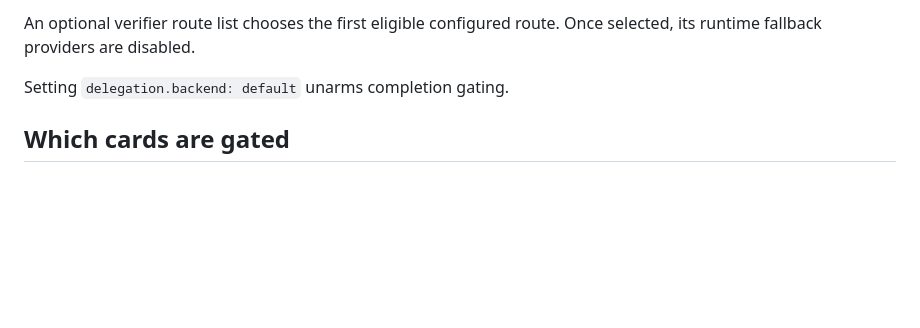
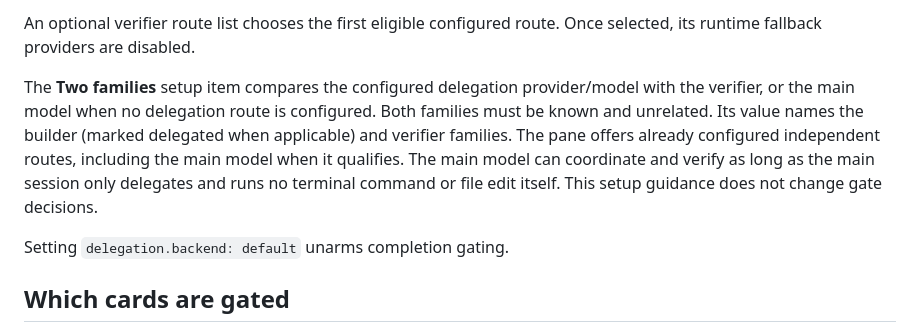
Before and after one commit to SilentKnight87/shadow-army, a Markdown page: shadow-army/REFERENCE.md, the part around the change. Rendered like a GitHub page; blank space fills up the shorter version.

```diff
--- a/shadow-army/REFERENCE.md
+++ b/shadow-army/REFERENCE.md
@@ -84,6 +84,8 @@ The gate is armed only when verifier.provider/model are configured and delegatio
 Known model families in `policy.py` are Anthropic, OpenAI, Google, xAI, Meta, Mistral, DeepSeek, Qwen, Moonshot/Kimi, Zhipu/GLM, Nous/Hermes, and Cohere. Aggregator ids use their model leaf names, for example `anthropic/claude-sonnet-5-5`. Unknown aliases refuse. Owner overrides are exact lower-case `provider/model` keys mapped to one of the family names in `policy.py`. Do not infer a family from a proxy's provider label alone.
 
 An optional verifier route list chooses the first eligible configured route. Once selected, its runtime fallback providers are disabled.
+
+The **Two families** setup item compares the configured delegation provider/model with the verifier, or the main model when no delegation route is configured. Both families must be known and unrelated. Its value names the builder (marked delegated when applicable) and verifier families. The pane offers already configured independent routes, including the main model when it qualifies. The main model can coordinate and verify as long as the main session only delegates and runs no terminal command or file edit itself. This setup guidance does not change gate decisions.
 
 Setting `delegation.backend: default` unarms completion gating.
 
```
Also changed, not shown: README.md (+2 -2 lines), shadow-army/README.md (+15 -0 lines), docs/img/readme-banner.jpg (added), docs/img/readme-real-run.png (added), 5 other files.
